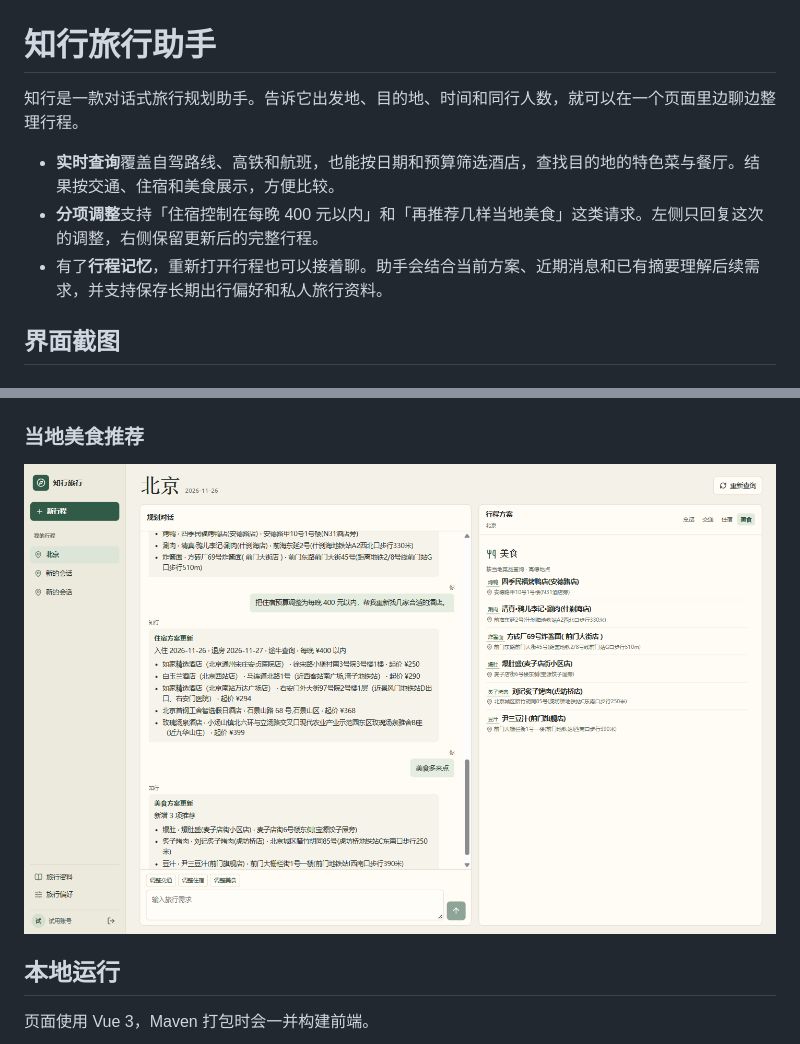
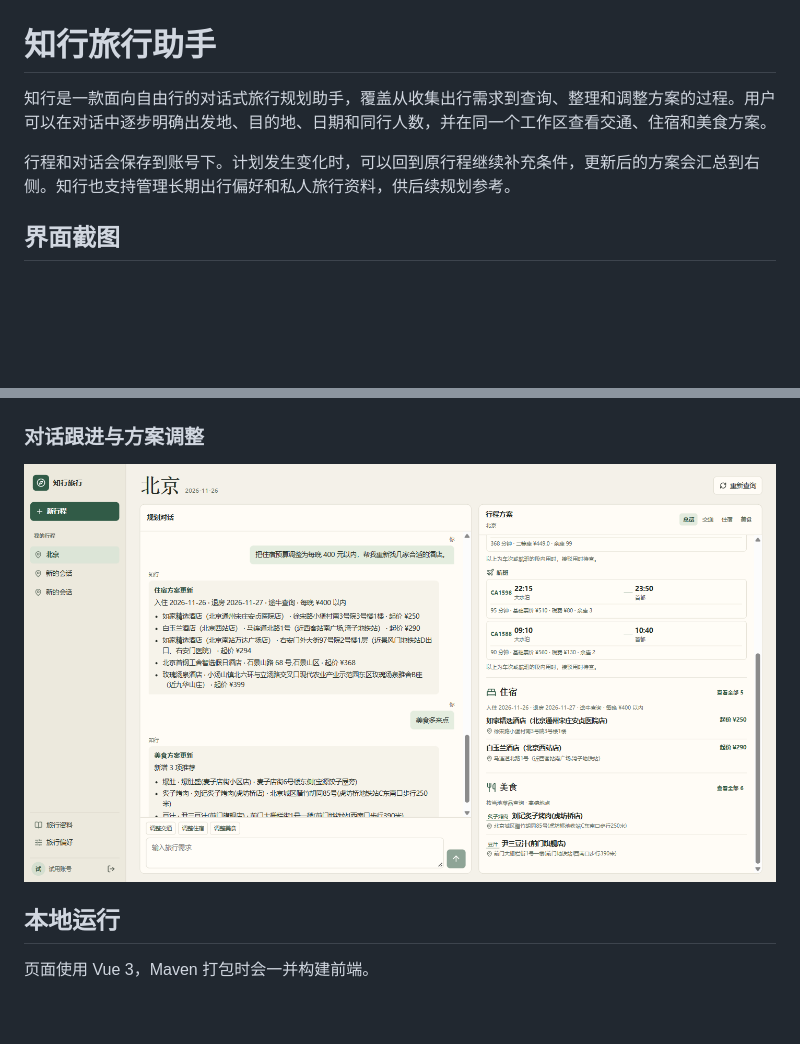
Before and after one commit to qiiiz1001-jpg/zhixing-travel, a Markdown page: README.md, 2 parts joined by grey strips. GitHub-like rendering; pictures changed too: screenshots/local-food.png (deleted), screenshots/plan-follow-up.png (added); blank space fills up the shorter version.

Commit message:
Describe the project as a whole in the README

```diff
--- a/README.md
+++ b/README.md
@@ -1,10 +1,8 @@
 # 知行旅行助手
 
-知行是一款对话式旅行规划助手。告诉它出发地、目的地、时间和同行人数，就可以在一个页面里边聊边整理行程。
+知行是一款面向自由行的对话式旅行规划助手，覆盖从收集出行需求到查询、整理和调整方案的过程。用户可以在对话中逐步明确出发地、目的地、日期和同行人数，并在同一个工作区查看交通、住宿和美食方案。
 
-- **实时查询**覆盖自驾路线、高铁和航班，也能按日期和预算筛选酒店，查找目的地的特色菜与餐厅。结果按交通、住宿和美食展示，方便比较。
-- **分项调整**支持「住宿控制在每晚 400 元以内」和「再推荐几样当地美食」这类请求。左侧只回复这次的调整，右侧保留更新后的完整行程。
-- 有了**行程记忆**，重新打开行程也可以接着聊。助手会结合当前方案、近期消息和已有摘要理解后续需求，并支持保存长期出行偏好和私人旅行资料。
+行程和对话会保存到账号下。计划发生变化时，可以回到原行程继续补充条件，更新后的方案会汇总到右侧。知行也支持管理长期出行偏好和私人旅行资料，供后续规划参考。
 
 ## 界面截图
 
@@ -12,9 +10,9 @@
 
 ![知行对话规划、行程概况与交通方案](screenshots/trip-planning.png)
 
-### 当地美食推荐
+### 对话跟进与方案调整
 
-![知行在对话中补充当地特色菜，右侧展示完整美食方案](screenshots/local-food.png)
+![知行在同一行程中接收后续要求，并更新对应的行程方案](screenshots/plan-follow-up.png)
 
 ## 本地运行
 
```
